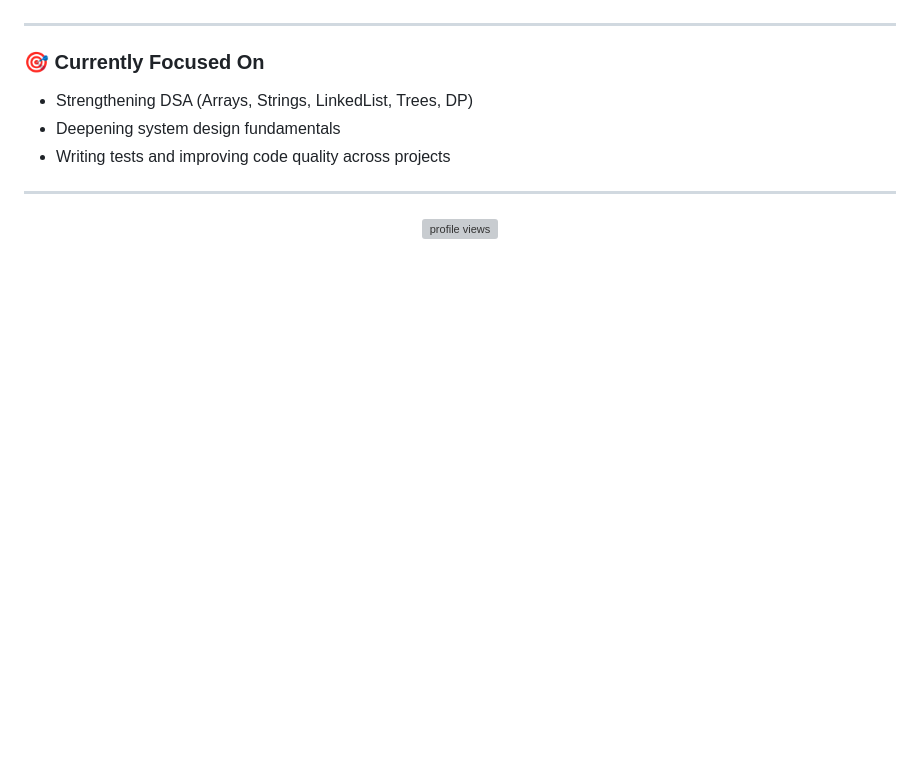
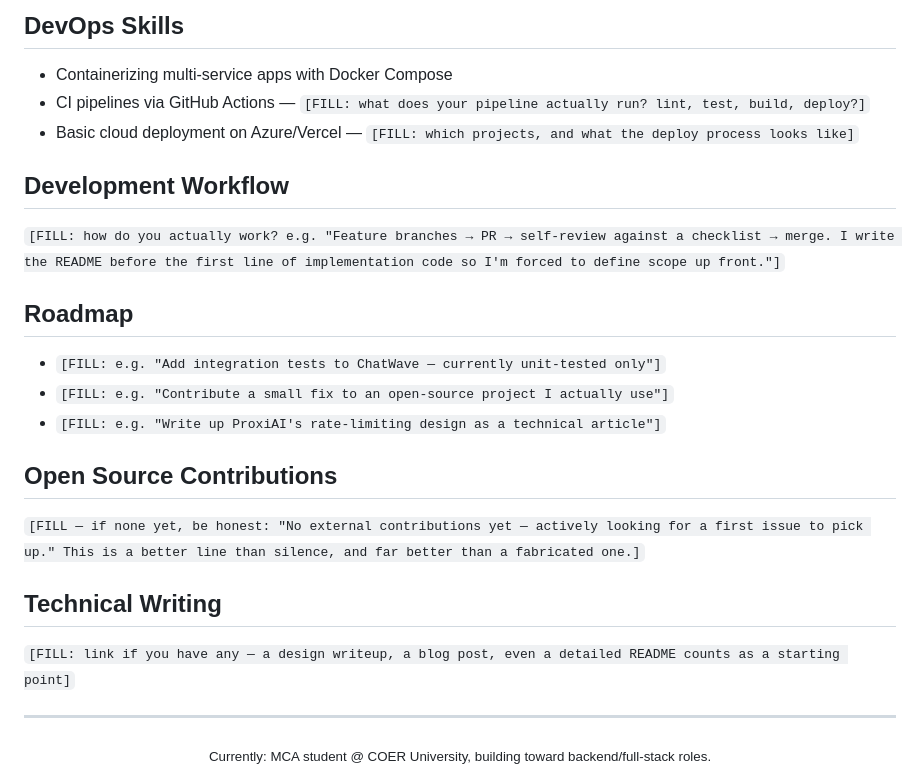
Before and after one commit to tarun5004/tarun5004, a Markdown page: README.md, the part around one of its changes. Drawn GitHub-style; blank space fills up the shorter version; grey boxes are pictures that could not be loaded.

```diff
--- a/README.md
+++ b/README.md
@@ -65,16 +210,42 @@ DevOps and cloud architectures.
 
-</div>
+## DevOps Skills
 
----
+- Containerizing multi-service apps with Docker Compose
+- CI pipelines via GitHub Actions — `[FILL: what does your pipeline actually
+  run? lint, test, build, deploy?]`
+- Basic cloud deployment on Azure/Vercel — `[FILL: which projects, and what
+  the deploy process looks like]`
 
-### 🎯 Currently Focused On
+## Development Workflow
 
-- Strengthening DSA (Arrays, Strings, LinkedList, Trees, DP)
-- Deepening system design fundamentals
-- Writing tests and improving code quality across projects
+`[FILL: how do you actually work? e.g. "Feature branches → PR → self-review
+against a checklist → merge. I write the README before the first line of
+implementation code so I'm forced to define scope up front."]`
+
+## Roadmap
+
+- `[FILL: e.g. "Add integration tests to ChatWave — currently unit-tested
+  only"]`
+- `[FILL: e.g. "Contribute a small fix to an open-source project I actually
+  use"]`
+- `[FILL: e.g. "Write up ProxiAI's rate-limiting design as a technical
+  article"]`
+
+## Open Source Contributions
+
+`[FILL — if none yet, be honest: "No external contributions yet — actively
+looking for a first issue to pick up." This is a better line than silence,
+and far better than a fabricated one.]`
+
+## Technical Writing
+
+`[FILL: link if you have any — a design writeup, a blog post, even a detailed
+README counts as a starting point]`
 
 ---
 
 <div align="center">
-<img src="https://komarev.com/ghpvc/?username=tarun5004&style=flat-square&color=38BDF8" alt="profile views" />
+
+<sub>Currently: MCA student @ COER University, building toward backend/full-stack roles.</sub>
+
 </div>
```
Also changed, not shown: other parts of README.md (+184 -39 lines).
